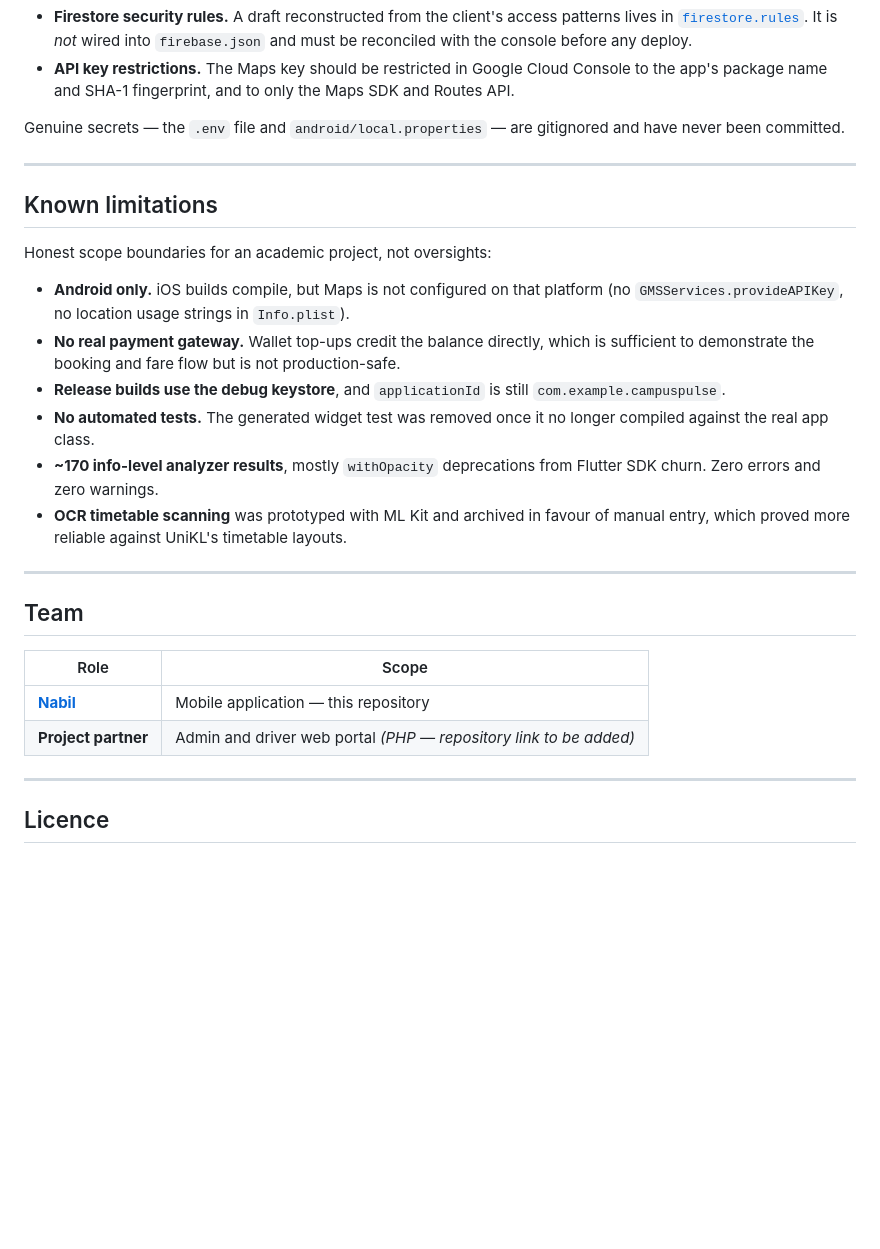
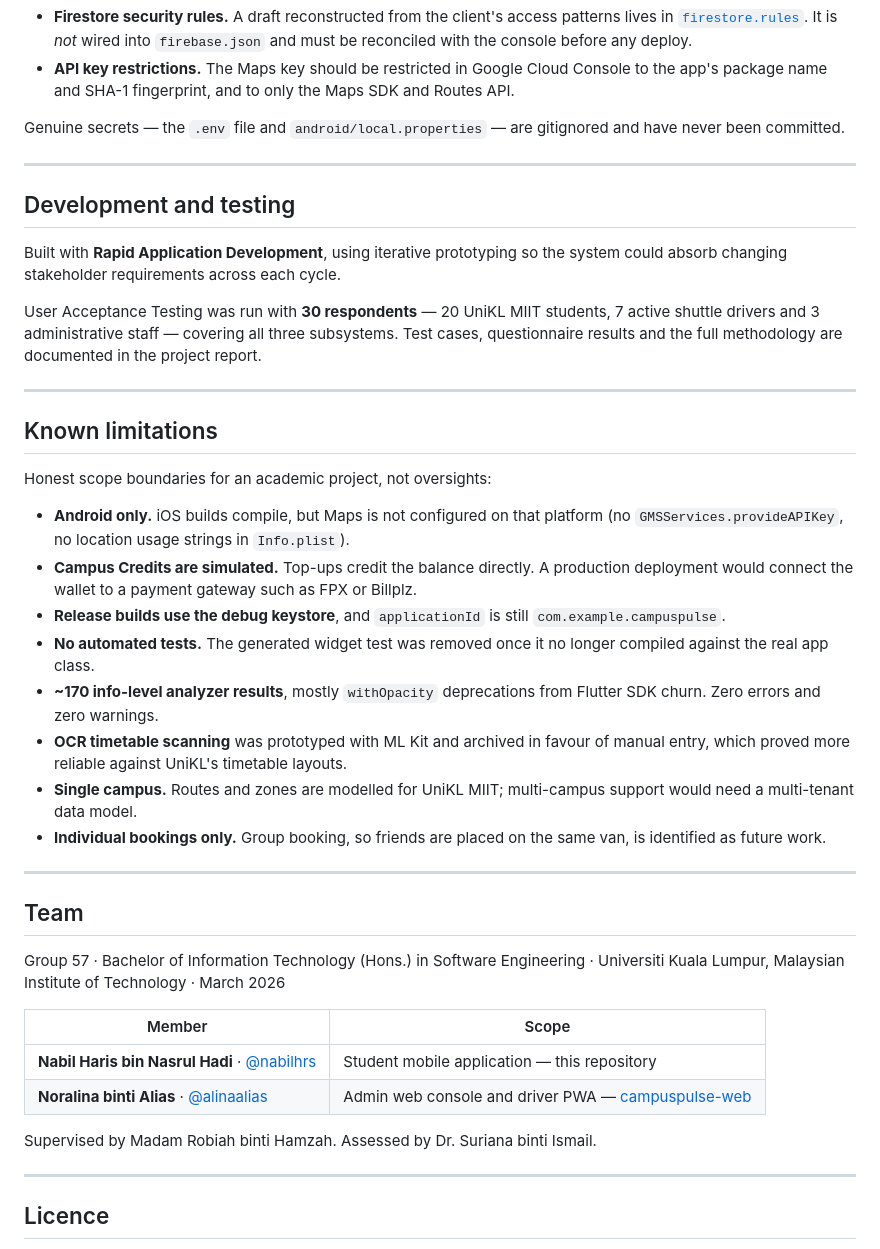
Before and after one commit to nabilhrs/campuspulse-app, a Markdown page: README.md, the part around one of its changes. Drawn GitHub-style; blank space fills up the shorter version.

```diff
--- a/README.md
+++ b/README.md
@@ -248,14 +259,26 @@ have never been committed.
 
 ---
 
+## Development and testing
+
+Built with **Rapid Application Development**, using iterative prototyping so the
+system could absorb changing stakeholder requirements across each cycle.
+
+User Acceptance Testing was run with **30 respondents** — 20 UniKL MIIT students,
+7 active shuttle drivers and 3 administrative staff — covering all three subsystems.
+Test cases, questionnaire results and the full methodology are documented in the
+project report.
+
+---
+
 ## Known limitations
 
 Honest scope boundaries for an academic project, not oversights:
 
 - **Android only.** iOS builds compile, but Maps is not configured on that platform
   (no `GMSServices.provideAPIKey`, no location usage strings in `Info.plist`).
-- **No real payment gateway.** Wallet top-ups credit the balance directly, which is
-  sufficient to demonstrate the booking and fare flow but is not production-safe.
+- **Campus Credits are simulated.** Top-ups credit the balance directly. A production
+  deployment would connect the wallet to a payment gateway such as FPX or Billplz.
 - **Release builds use the debug keystore**, and `applicationId` is still
   `com.example.campuspulse`.
 - **No automated tests.** The generated widget test was removed once it no longer
@@ -264,15 +287,24 @@ Honest scope boundaries for an academic project, not oversights:
   SDK churn. Zero errors and zero warnings.
 - **OCR timetable scanning** was prototyped with ML Kit and archived in favour of
   manual entry, which proved more reliable against UniKL's timetable layouts.
+- **Single campus.** Routes and zones are modelled for UniKL MIIT; multi-campus
+  support would need a multi-tenant data model.
+- **Individual bookings only.** Group booking, so friends are placed on the same van,
+  is identified as future work.
 
 ---
 
 ## Team
 
-| Role | Scope |
+Group 57 · Bachelor of Information Technology (Hons.) in Software Engineering ·
+Universiti Kuala Lumpur, Malaysian Institute of Technology · March 2026
+
+| Member | Scope |
 |---|---|
-| **[Nabil](https://github.com/nabilhrs)** | Mobile application — this repository |
-| **Project partner** | Admin and driver web portal *(PHP — repository link to be added)* |
+| **Nabil Haris bin Nasrul Hadi** · [@nabilhrs](https://github.com/nabilhrs) | Student mobile application — this repository |
+| **Noralina binti Alias** · [@alinaalias](https://github.com/alinaalias) | Admin web console and driver PWA — [campuspulse-web](https://github.com/alinaalias/campuspulse-web) |
+
+Supervised by Madam Robiah binti Hamzah. Assessed by Dr. Suriana binti Ismail.
 
 ---
 
```
Also changed, not shown: other parts of README.md (+56 -45 lines), CLAUDE.md (+30 -13 lines).
